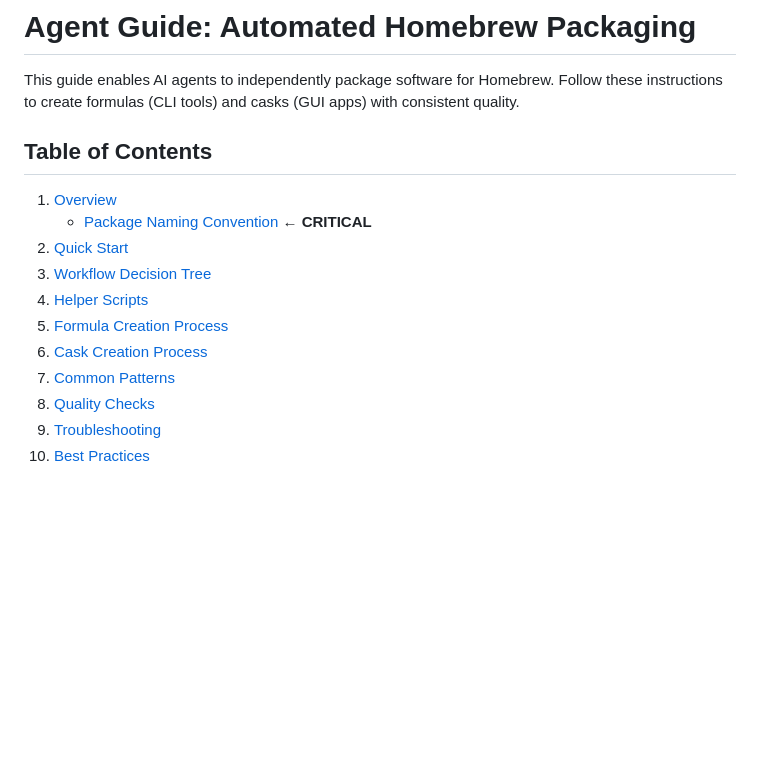
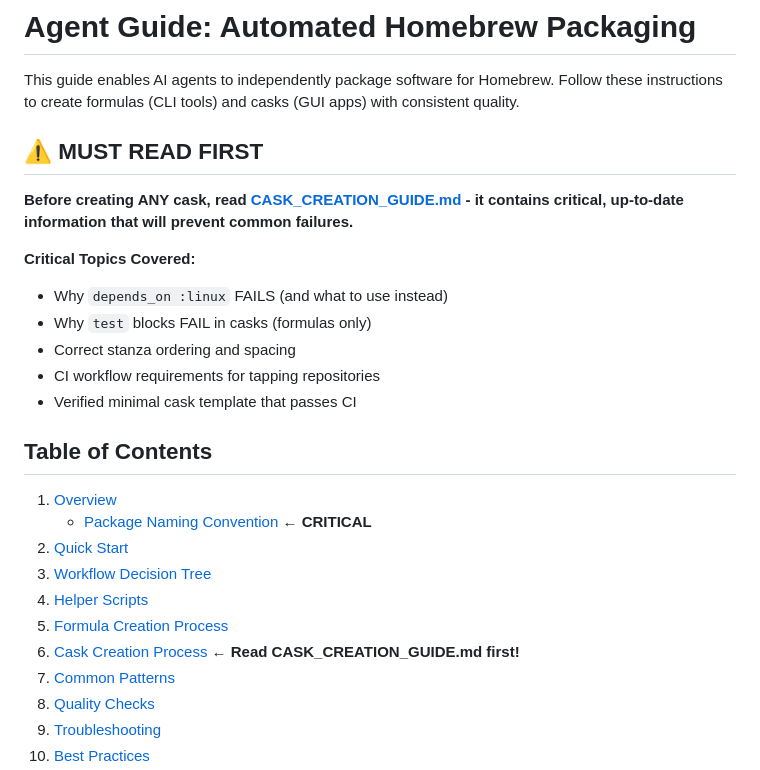
Before and after one commit to castrojo/tap, a Markdown page: docs/AGENT_GUIDE.md, the part around the change. GitHub-like rendering; blank space fills up the shorter version.

```diff
--- a/docs/AGENT_GUIDE.md
+++ b/docs/AGENT_GUIDE.md
@@ -1,6 +1,17 @@
 # Agent Guide: Automated Homebrew Packaging
 
 This guide enables AI agents to independently package software for Homebrew. Follow these instructions to create formulas (CLI tools) and casks (GUI apps) with consistent quality.
+
+## ⚠️ MUST READ FIRST
+
+**Before creating ANY cask, read [CASK_CREATION_GUIDE.md](./CASK_CREATION_GUIDE.md) - it contains critical, up-to-date information that will prevent common failures.**
+
+**Critical Topics Covered:**
+- Why `depends_on :linux` FAILS (and what to use instead)
+- Why `test` blocks FAIL in casks (formulas only)
+- Correct stanza ordering and spacing
+- CI workflow requirements for tapping repositories
+- Verified minimal cask template that passes CI
 
 ## Table of Contents
 
@@ -10,7 +21,7 @@ This guide enables AI agents to independently package software for Homebrew. Fol
 3. [Workflow Decision Tree](#workflow-decision-tree)
 4. [Helper Scripts](#helper-scripts)
 5. [Formula Creation Process](#formula-creation-process)
-6. [Cask Creation Process](#cask-creation-process)
+6. [Cask Creation Process](#cask-creation-process) **← Read CASK_CREATION_GUIDE.md first!**
 7. [Common Patterns](#common-patterns)
 8. [Quality Checks](#quality-checks)
 9. [Troubleshooting](#troubleshooting)
```
Also changed, not shown: docs/CASK_CREATION_GUIDE.md (added, +311 -0 lines).
